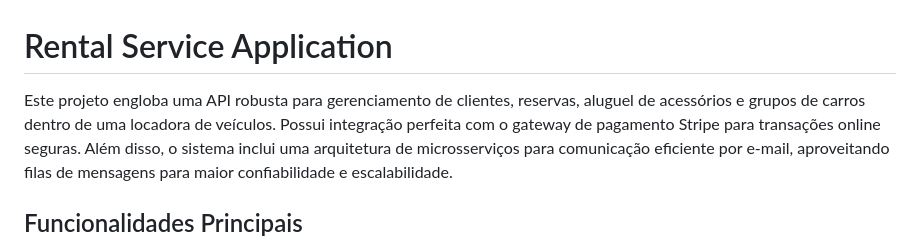
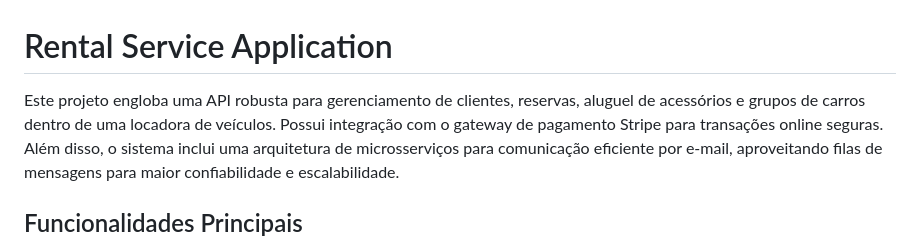
Before and after one commit to rafaelmagalhaesguedes/RentalBackendChallenge, a Markdown page: README.md, the part around the change. Drawn GitHub-style.

```diff
--- a/README.md
+++ b/README.md
@@ -2,7 +2,7 @@
 # Rental Service Application
 
 Este projeto engloba uma API robusta para gerenciamento de clientes, reservas, aluguel de acessórios e
-grupos de carros dentro de uma locadora de veículos. Possui integração perfeita com o gateway de pagamento
+grupos de carros dentro de uma locadora de veículos. Possui integração com o gateway de pagamento
 Stripe para transações online seguras. Além disso, o sistema inclui uma arquitetura de microsserviços para
 comunicação eficiente por e-mail, aproveitando filas de mensagens para maior confiabilidade e escalabilidade.
 
```
